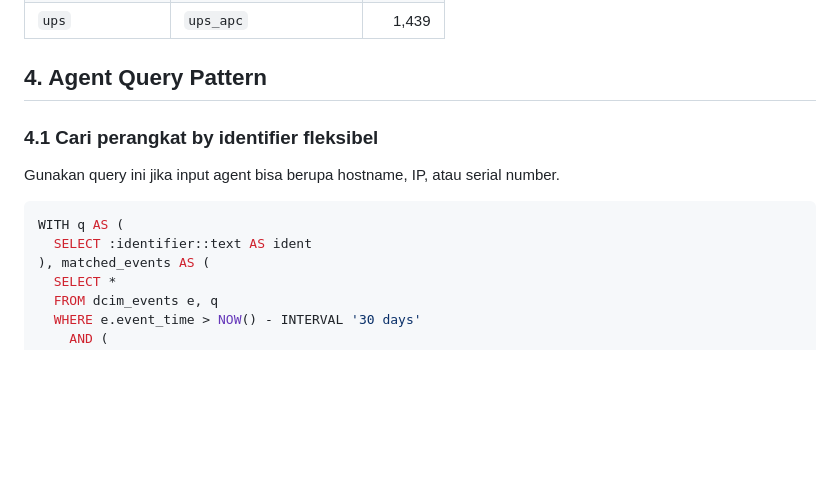
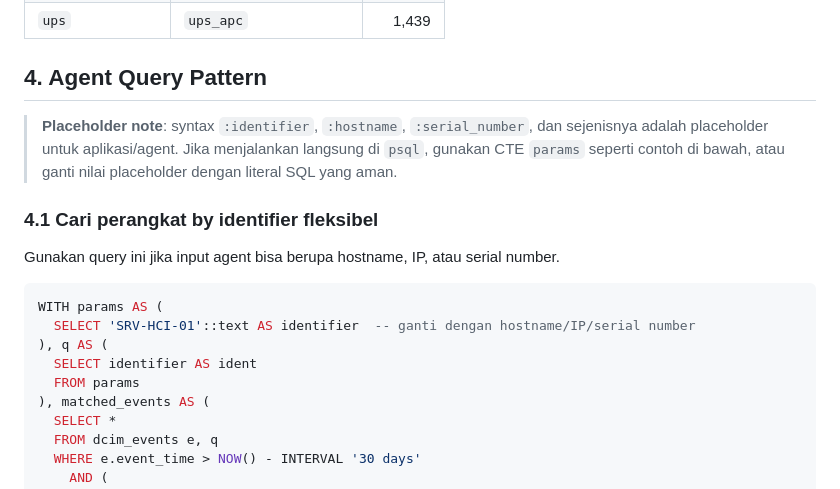
Before and after one commit to Chefinox/DCIM_SRV_DATA_COLLECTION, a Markdown page: docs/development/34-database-query-baseline-for-agents.md, the part around the change. GitHub-like rendering; blank space fills up the shorter version.

Commit message:
docs: fix psql baseline query placeholder

````diff
--- a/docs/development/34-database-query-baseline-for-agents.md
+++ b/docs/development/34-database-query-baseline-for-agents.md
@@ -107,13 +107,18 @@ Measurements 24h:
 
 ## 4. Agent Query Pattern
 
+> **Placeholder note**: syntax `:identifier`, `:hostname`, `:serial_number`, dan sejenisnya adalah placeholder untuk aplikasi/agent. Jika menjalankan langsung di `psql`, gunakan CTE `params` seperti contoh di bawah, atau ganti nilai placeholder dengan literal SQL yang aman.
+
 ### 4.1 Cari perangkat by identifier fleksibel
 
 Gunakan query ini jika input agent bisa berupa hostname, IP, atau serial number.
 
 ```sql
-WITH q AS (
-  SELECT :identifier::text AS ident
+WITH params AS (
+  SELECT 'SRV-HCI-01'::text AS identifier  -- ganti dengan hostname/IP/serial number
+), q AS (
+  SELECT identifier AS ident
+  FROM params
 ), matched_events AS (
   SELECT *
   FROM dcim_events e, q
````
